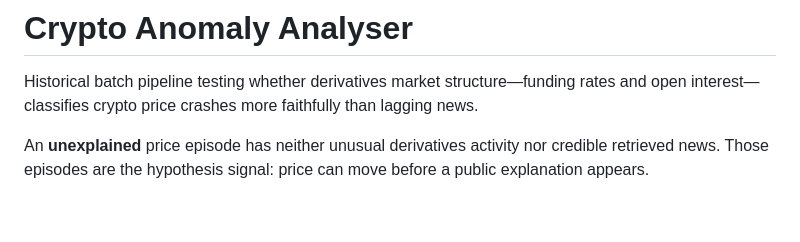
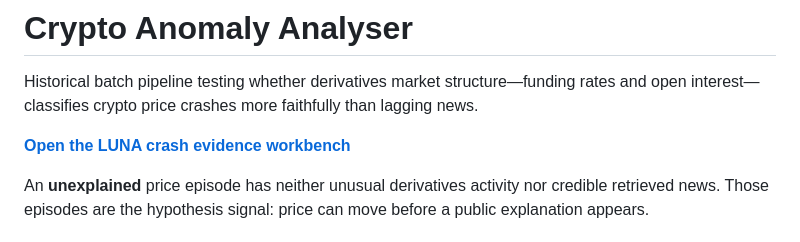
Before and after one commit to Zeng-Zer/crypto-analyser, a Markdown page: README.md, the part around the change. Rendered like a GitHub page; blank space fills up the shorter version.

Commit message:
docs: link public evidence workbench

```diff
--- a/README.md
+++ b/README.md
@@ -1,6 +1,8 @@
 # Crypto Anomaly Analyser
 
 Historical batch pipeline testing whether derivatives market structure—funding rates and open interest—classifies crypto price crashes more faithfully than lagging news.
+
+**[Open the LUNA crash evidence workbench](https://zeng-zer.github.io/crypto-analyser/)**
 
 An **unexplained** price episode has neither unusual derivatives activity nor credible retrieved news. Those episodes are the hypothesis signal: price can move before a public explanation appears.
 
```
